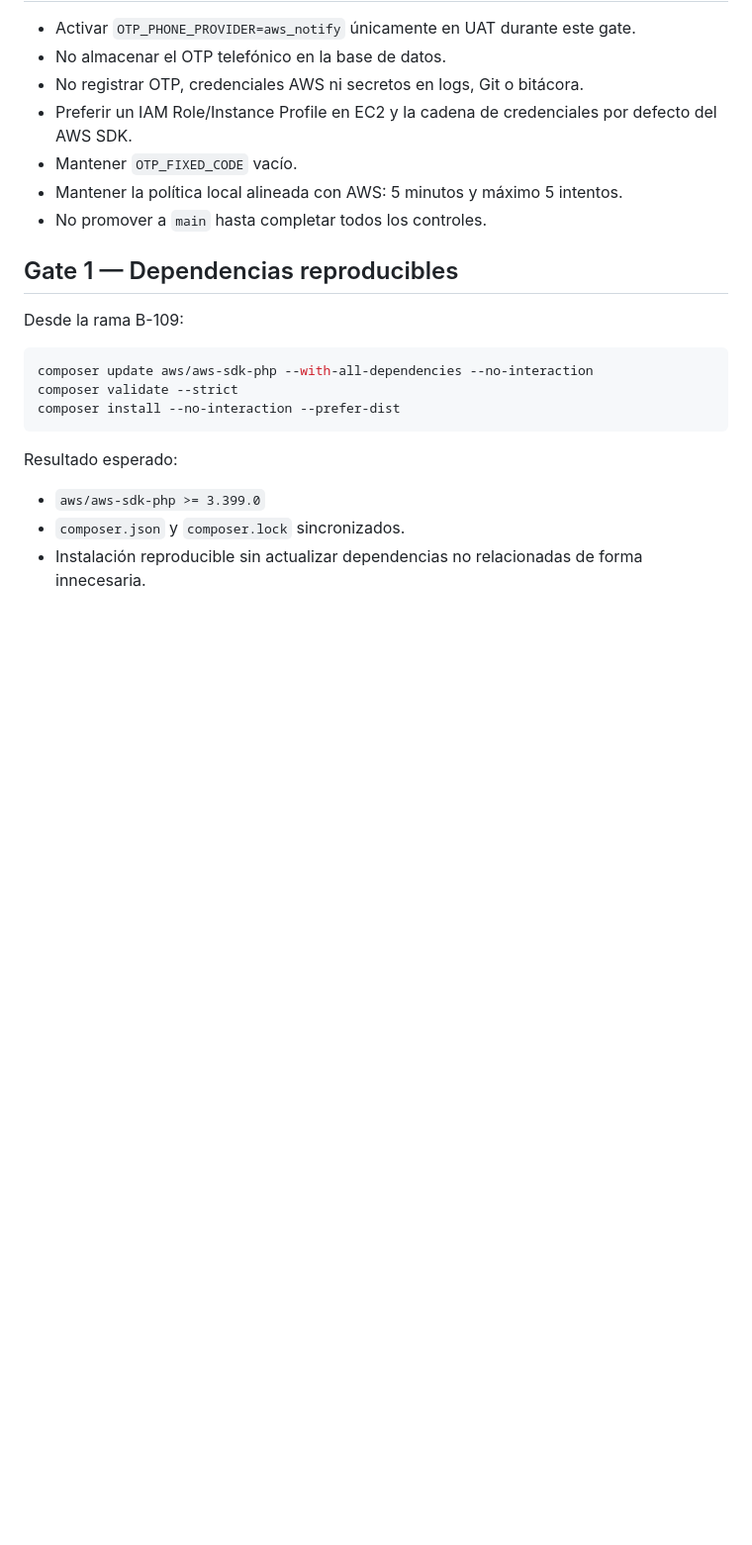
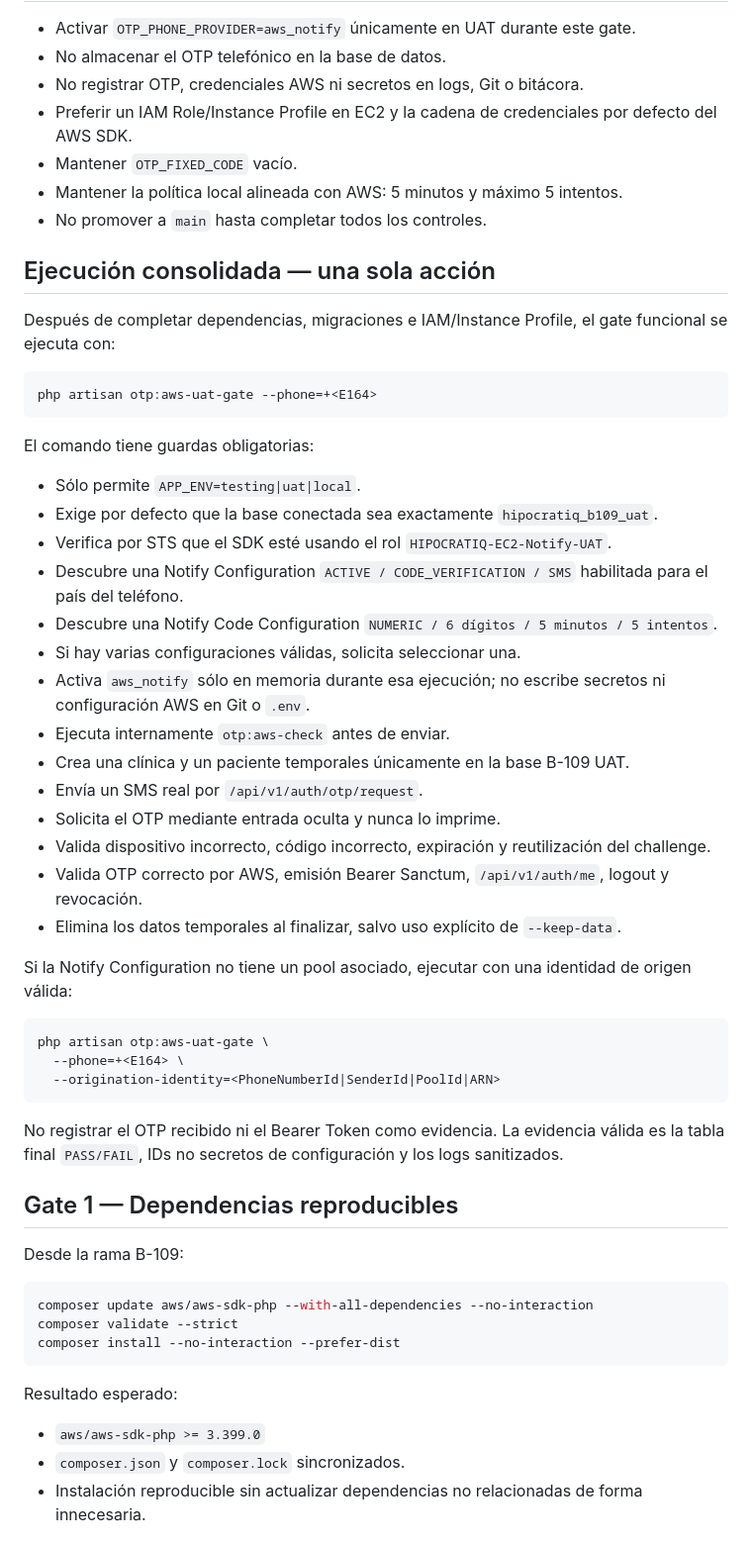
Before and after one commit to VaftecPeru/Hipocratiq_backend, a Markdown page: docs/B109_OTP_AWS_UAT_GATE.md, the part around the change. Shown at 99% size. Rendered like a GitHub page; blank space fills up the shorter version.

Commit message:
B-109: documentar gate AWS UAT en una sola acción

````diff
--- a/docs/B109_OTP_AWS_UAT_GATE.md
+++ b/docs/B109_OTP_AWS_UAT_GATE.md
@@ -19,6 +19,41 @@ Base de trabajo:
 - Mantener `OTP_FIXED_CODE` vacío.
 - Mantener la política local alineada con AWS: 5 minutos y máximo 5 intentos.
 - No promover a `main` hasta completar todos los controles.
+
+## Ejecución consolidada — una sola acción
+
+Después de completar dependencias, migraciones e IAM/Instance Profile, el gate funcional se ejecuta con:
+
+```bash
+php artisan otp:aws-uat-gate --phone=+<E164>
+```
+
+El comando tiene guardas obligatorias:
+
+- Sólo permite `APP_ENV=testing|uat|local`.
+- Exige por defecto que la base conectada sea exactamente `hipocratiq_b109_uat`.
+- Verifica por STS que el SDK esté usando el rol `HIPOCRATIQ-EC2-Notify-UAT`.
+- Descubre una Notify Configuration `ACTIVE / CODE_VERIFICATION / SMS` habilitada para el país del teléfono.
+- Descubre una Notify Code Configuration `NUMERIC / 6 dígitos / 5 minutos / 5 intentos`.
+- Si hay varias configuraciones válidas, solicita seleccionar una.
+- Activa `aws_notify` sólo en memoria durante esa ejecución; no escribe secretos ni configuración AWS en Git o `.env`.
+- Ejecuta internamente `otp:aws-check` antes de enviar.
+- Crea una clínica y un paciente temporales únicamente en la base B-109 UAT.
+- Envía un SMS real por `/api/v1/auth/otp/request`.
+- Solicita el OTP mediante entrada oculta y nunca lo imprime.
+- Valida dispositivo incorrecto, código incorrecto, expiración y reutilización del challenge.
+- Valida OTP correcto por AWS, emisión Bearer Sanctum, `/api/v1/auth/me`, logout y revocación.
+- Elimina los datos temporales al finalizar, salvo uso explícito de `--keep-data`.
+
+Si la Notify Configuration no tiene un pool asociado, ejecutar con una identidad de origen válida:
+
+```bash
+php artisan otp:aws-uat-gate \
+  --phone=+<E164> \
+  --origination-identity=<PhoneNumberId|SenderId|PoolId|ARN>
+```
+
+No registrar el OTP recibido ni el Bearer Token como evidencia. La evidencia válida es la tabla final `PASS/FAIL`, IDs no secretos de configuración y los logs sanitizados.
 
 ## Gate 1 — Dependencias reproducibles
 
````
